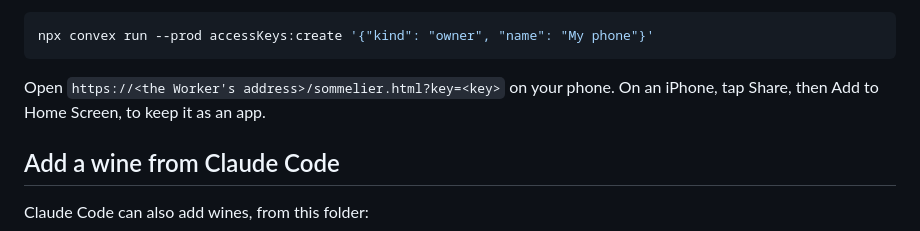
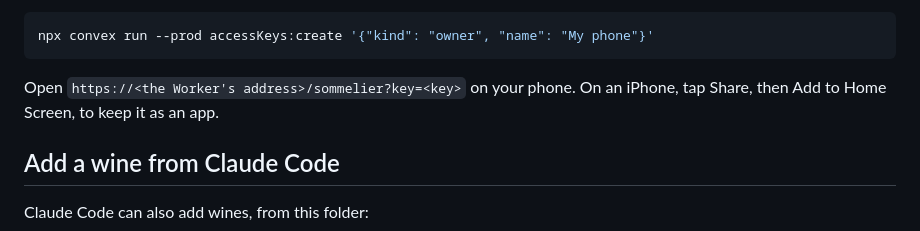
Before and after one commit to theRealestAEP/mywinecollection, a Markdown page: README.md, the part around the change. Rendered like a GitHub page.

Commit message:
Use the /sommelier address in the README
Cloudflare serves sommelier.html at /sommelier, and keeps the key when
it redirects.

````diff
--- a/README.md
+++ b/README.md
@@ -189,7 +189,7 @@ Leave out `--prod` to set them on your dev deployment. Then make an owner key:
 npx convex run --prod accessKeys:create '{"kind": "owner", "name": "My phone"}'
 ```
 
-Open `https://<the Worker's address>/sommelier.html?key=<key>` on your phone. On an iPhone, tap Share, then Add to Home Screen, to keep it as an app.
+Open `https://<the Worker's address>/sommelier?key=<key>` on your phone. On an iPhone, tap Share, then Add to Home Screen, to keep it as an app.
 
 ## Add a wine from Claude Code
 
````
